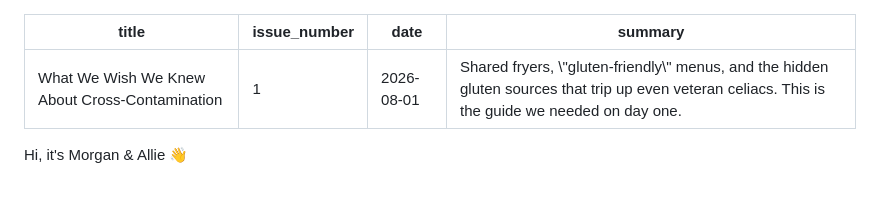
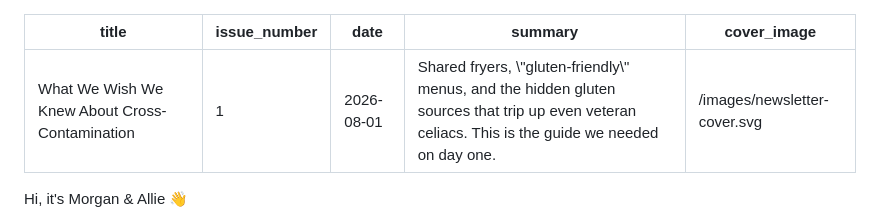
Before and after one commit to cary-del/netlify.com, a Markdown page: src/newsletter/issue-1.md, the part around the change. Rendered like a GitHub page; blank space fills up the shorter version.

```diff
--- a/src/newsletter/issue-1.md
+++ b/src/newsletter/issue-1.md
@@ -3,6 +3,7 @@ title: "What We Wish We Knew About Cross-Contamination"
 issue_number: 1
 date: 2026-08-01
 summary: "Shared fryers, \"gluten-friendly\" menus, and the hidden gluten sources that trip up even veteran celiacs. This is the guide we needed on day one."
+cover_image: "/images/newsletter-cover.svg"
 ---
 Hi, it's Morgan & Allie 👋
 
```
